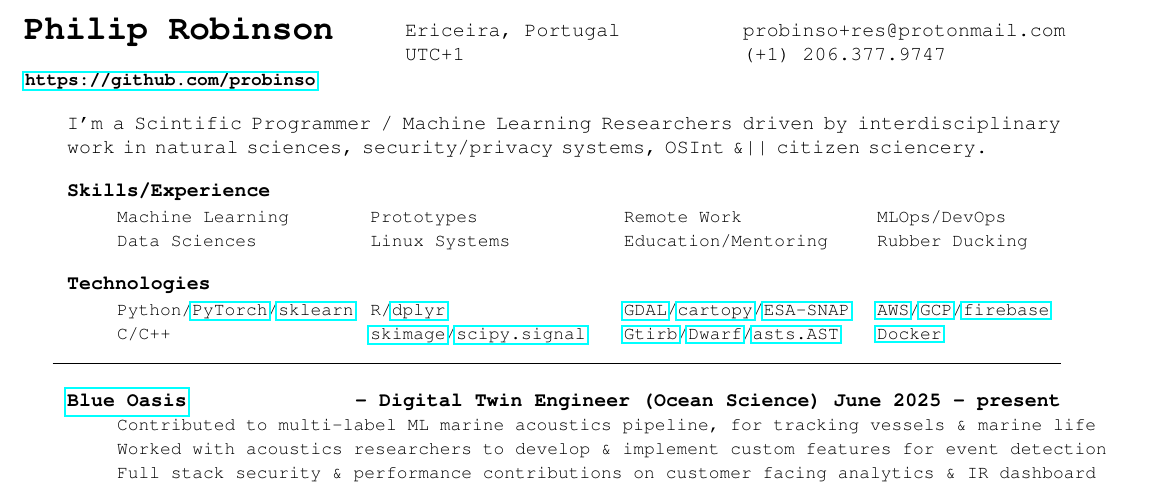
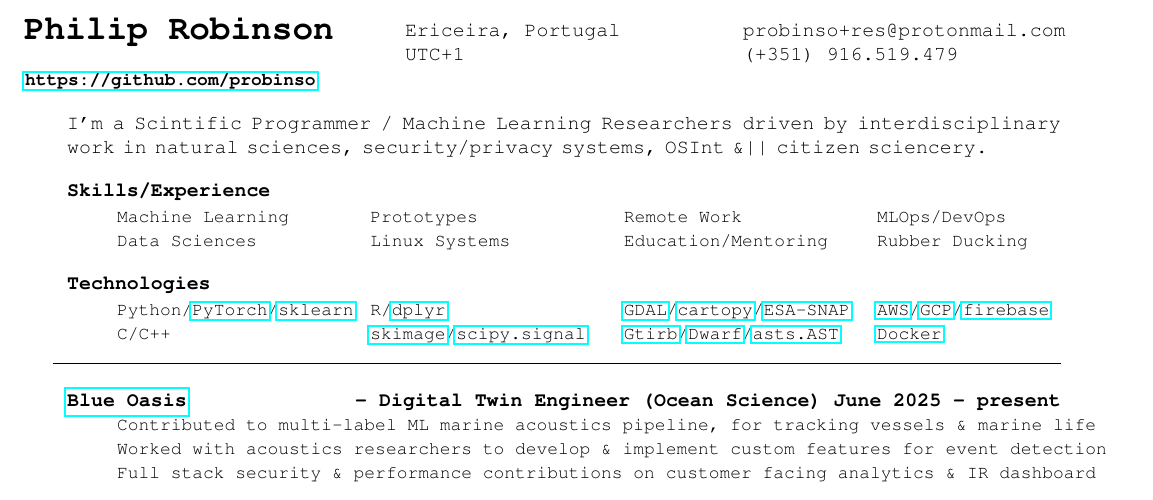
Before and after one commit to probinso/resume, a LaTeX CV (resume.tex): part of the page, cut so that both start at the same text. Compiled offline with pdfLaTeX.

Commit message:
checkpoint

```diff
--- a/resume.tex
+++ b/resume.tex
@@ -95,7 +95,8 @@
  {\noindent \columnbreak {\hspace{\bsp}\LARGE{\bf Philip \censor{Robinson}}}}\\
 \censor{Ericeira, Portugal}\\ \columnbreak UTC+1\\
  \censor{probinso}+res@protonmail.com\\
- (+1) \censor{206}.\censor{377}.\censor{9747}
+ %(+1) \censor{206}.\censor{377}.\censor{9747}
+ (+351) \censor{916}.\censor{519}.\censor{479}
 \end{multicols}
 \hspace{-.5in}{\noindent\small\bf\href{https://github.com/probinso}{https://github.com/\censor{probinso}}}
 
```
Also changed, not shown: resume.pdf.
